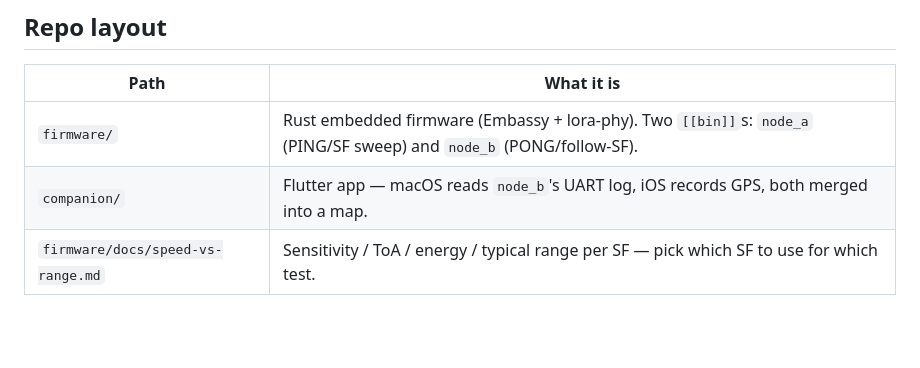
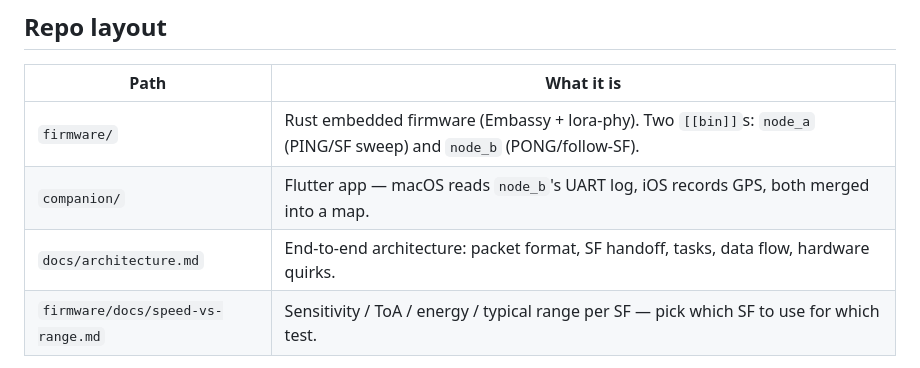
Before and after one commit to serdzz/lora-dx-lr30, a Markdown page: README.md, the part around the change. Drawn GitHub-style; blank space fills up the shorter version.

```diff
--- a/README.md
+++ b/README.md
@@ -26,6 +26,7 @@ walking → │ node_a (PING initiator)│      iPhone ─ GPS trace ──┐
 |----------------|---------------------------------------------------------|
 | `firmware/`    | Rust embedded firmware (Embassy + lora-phy). Two `[[bin]]`s: `node_a` (PING/SF sweep) and `node_b` (PONG/follow-SF). |
 | `companion/`   | Flutter app — macOS reads `node_b`'s UART log, iOS records GPS, both merged into a map. |
+| `docs/architecture.md` | End-to-end architecture: packet format, SF handoff, tasks, data flow, hardware quirks. |
 | `firmware/docs/speed-vs-range.md` | Sensitivity / ToA / energy / typical range per SF — pick which SF to use for which test. |
 
 Each subdirectory has its own README + setup steps.
```
Also changed, not shown: docs/architecture.md (added, +315 -0 lines).
